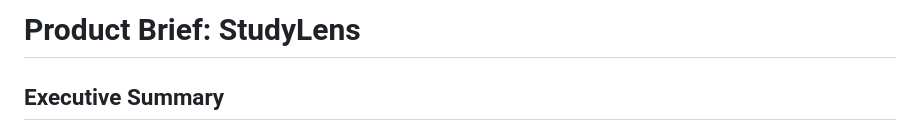
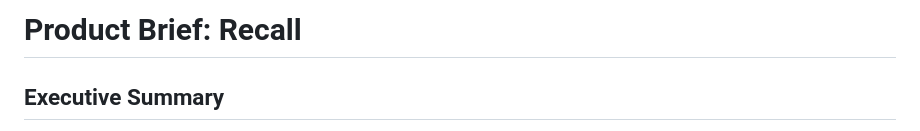
Before and after one commit to IBE160-2026/G127-ajemba, a Markdown page: product-brief.md, the part around the change. GitHub-like rendering.

Commit message:
Use Recall as product name throughtout

```diff
--- a/product-brief.md
+++ b/product-brief.md
@@ -1,4 +1,4 @@
-# Product Brief: StudyLens
+# Product Brief: Recall
 
 ## Executive Summary
 
```
